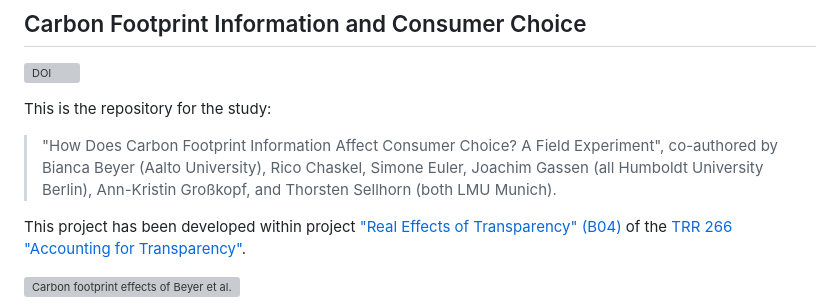
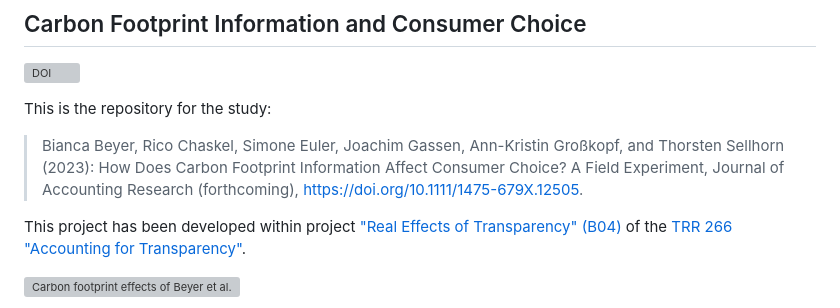
Before and after one commit to trr266/carbonfood, a Markdown page: README.md, the part around the change. Drawn GitHub-style; grey boxes are pictures that could not be loaded.

Commit message:
Added JAR reference

```diff
--- a/README.md
+++ b/README.md
@@ -4,7 +4,7 @@
 
 This is the repository for the study:
 
-> "How Does Carbon Footprint Information Affect Consumer Choice? A Field Experiment", co-authored by Bianca Beyer (Aalto University), Rico Chaskel, Simone Euler, Joachim  Gassen (all Humboldt University Berlin), Ann-Kristin Großkopf, and Thorsten Sellhorn  (both LMU Munich).
+> Bianca Beyer, Rico Chaskel, Simone Euler, Joachim Gassen, Ann-Kristin Großkopf, and Thorsten Sellhorn (2023): How Does Carbon Footprint Information Affect Consumer Choice? A Field Experiment, Journal of Accounting Research (forthcoming), https://doi.org/10.1111/1475-679X.12505.
 
 This project has been developed within project ["Real Effects of Transparency" (B04)](https://www.accounting-for-transparency.de/projects/real-effects-of-transparency) of the [TRR 266 "Accounting for Transparency"](https://www.accounting-for-transparency.de).
 
```
